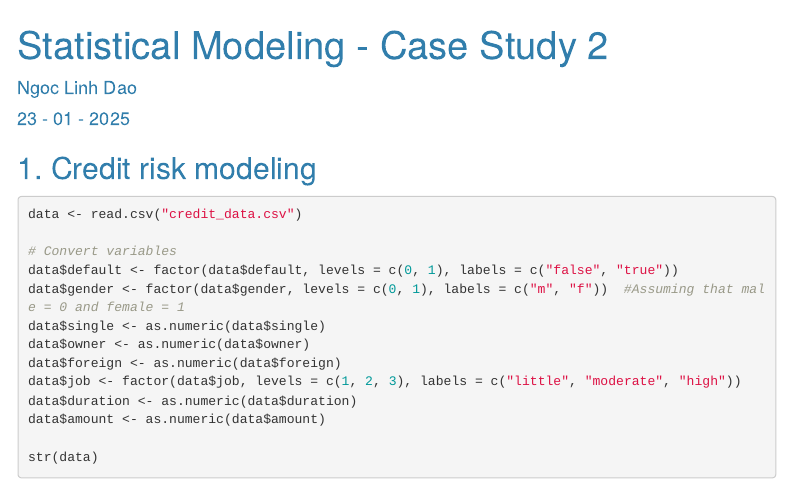
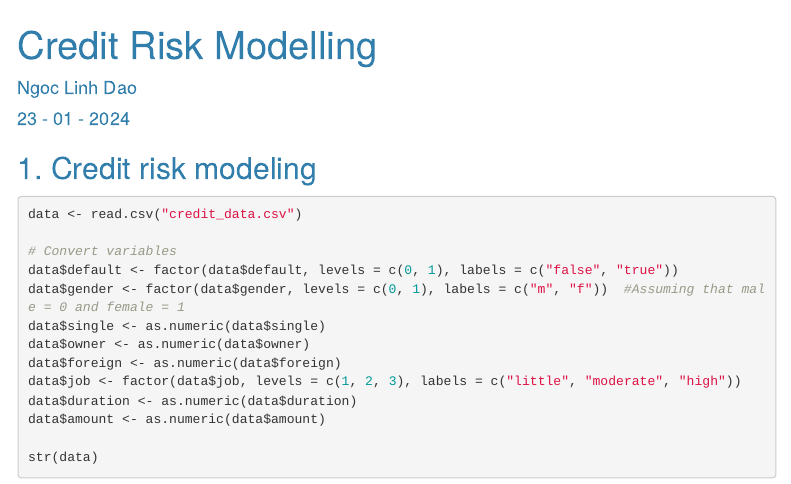
Before and after one commit to nlinh03101-art/Credit-Risk-Modelling, an R Markdown document (Credit_Risk_Modeling.Rmd): the page in a window 1100 px wide, from its top. Rendered offline with R 4.5, knitr and Pandoc, with nearby package versions; menus at the side of the page are left out.

Commit message:
Update title and date in R Markdown file

```diff
--- a/Credit_Risk_Modeling.Rmd
+++ b/Credit_Risk_Modeling.Rmd
@@ -1,7 +1,7 @@
 ---
-title: "Statistical Modeling - Case Study 2"
+title: "Credit Risk Modelling"
 author: "Ngoc Linh Dao"
-date: "23 - 01 - 2025"
+date: "23 - 01 - 2024"
 output:
   html_document:
     theme: cerulean
```
